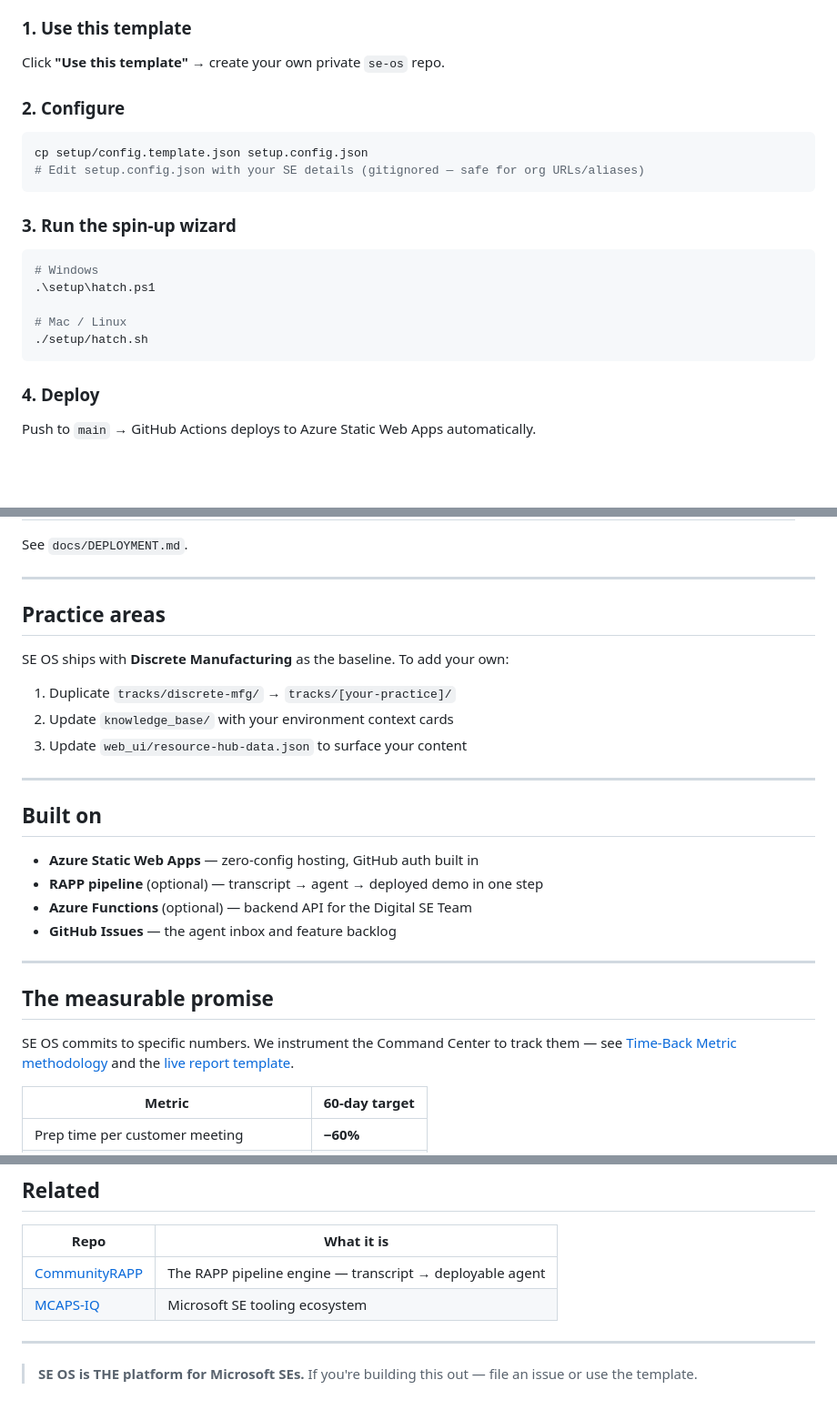
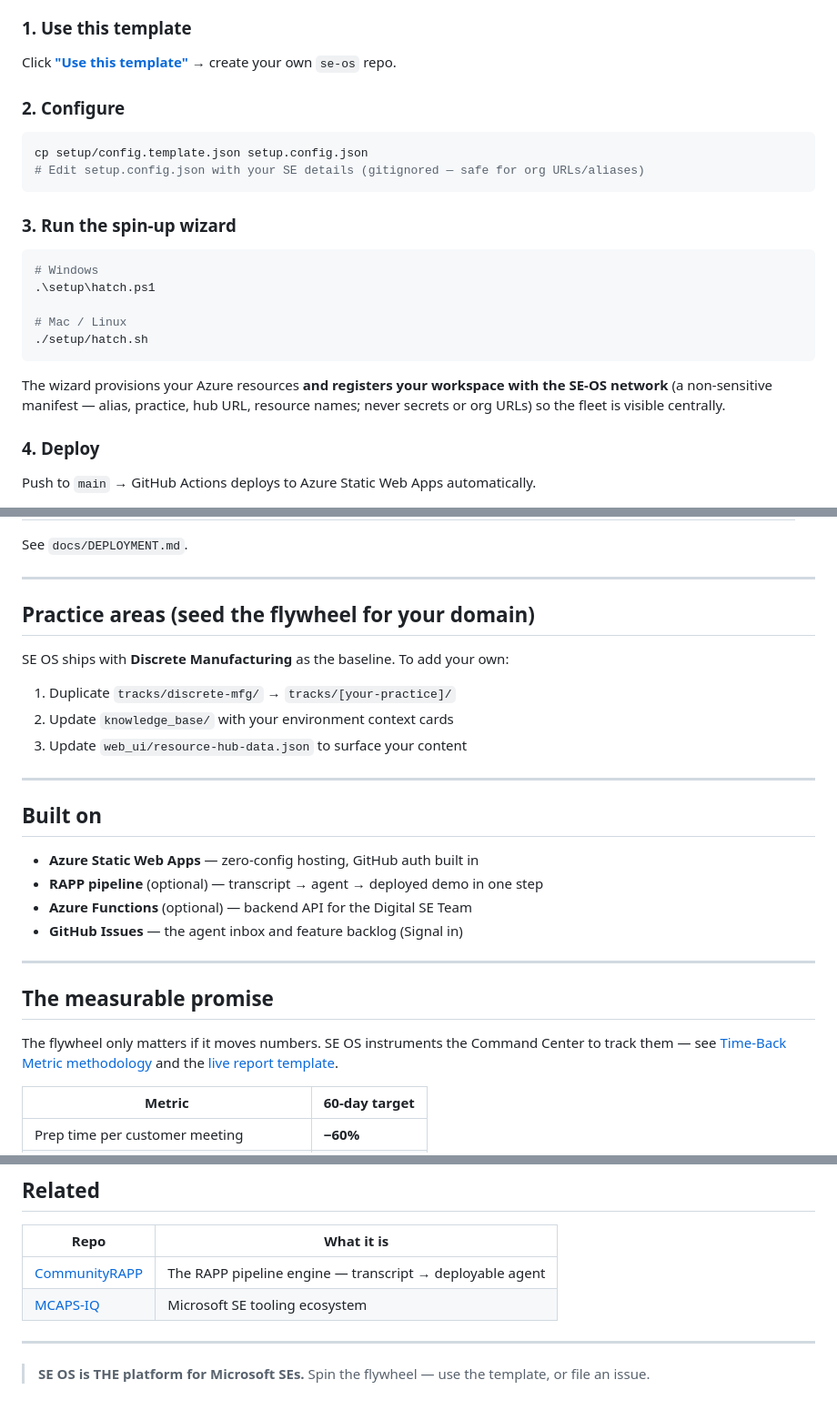
Before and after one commit to billwhalenmsft/se-os-template, a Markdown page: README.md, 3 parts joined by grey strips. Shown at 91% size. Drawn GitHub-style; blank space fills up the shorter version.

````diff
--- a/README.md
+++ b/README.md
@@ -43,7 +72,7 @@ Three layers. One platform.
 - Azure CLI installed
 
 ### 1. Use this template
-Click **"Use this template"** → create your own private `se-os` repo.
+Click **["Use this template"](https://github.com/billwhalenmsft/se-os-template/generate)** → create your own `se-os` repo.
 
 ### 2. Configure
 ```bash
@@ -60,6 +89,8 @@ cp setup/config.template.json setup.config.json
 ./setup/hatch.sh
 ```
 
+The wizard provisions your Azure resources **and registers your workspace with the SE-OS network** (a non-sensitive manifest — alias, practice, hub URL, resource names; never secrets or org URLs) so the fleet is visible centrally.
+
 ### 4. Deploy
 Push to `main` → GitHub Actions deploys to Azure Static Web Apps automatically.
 
@@ -146,7 +178,7 @@ See `docs/DEPLOYMENT.md`.
 
 ---
 
-## Practice areas
+## Practice areas (seed the flywheel for your domain)
 
 SE OS ships with **Discrete Manufacturing** as the baseline. To add your own:
 
@@ -161,13 +193,13 @@ SE OS ships with **Discrete Manufacturing** as the baseline. To add your own:
 - **Azure Static Web Apps** — zero-config hosting, GitHub auth built in
 - **RAPP pipeline** (optional) — transcript → agent → deployed demo in one step
 - **Azure Functions** (optional) — backend API for the Digital SE Team
-- **GitHub Issues** — the agent inbox and feature backlog
+- **GitHub Issues** — the agent inbox and feature backlog (Signal in)
 
 ---
 
 ## The measurable promise
 
-SE OS commits to specific numbers. We instrument the Command Center to track them — see [Time-Back Metric methodology](./docs/TIME_BACK_METRIC.md) and the [live report template](./web_ui/time-back.html).
+The flywheel only matters if it moves numbers. SE OS instruments the Command Center to track them — see [Time-Back Metric methodology](./docs/TIME_BACK_METRIC.md) and the [live report template](./web_ui/time-back.html).
 
 | Metric | 60-day target |
 |---|---|
@@ -190,4 +222,4 @@ If SE OS doesn't deliver these numbers, it's a failed experiment.
 ---
 
 > **SE OS is THE platform for Microsoft SEs.**
-> If you're building this out — file an issue or use the template.
+> Spin the flywheel — use the template, or file an issue.
````
Also changed, not shown: other parts of README.md (+75 -45 lines).
